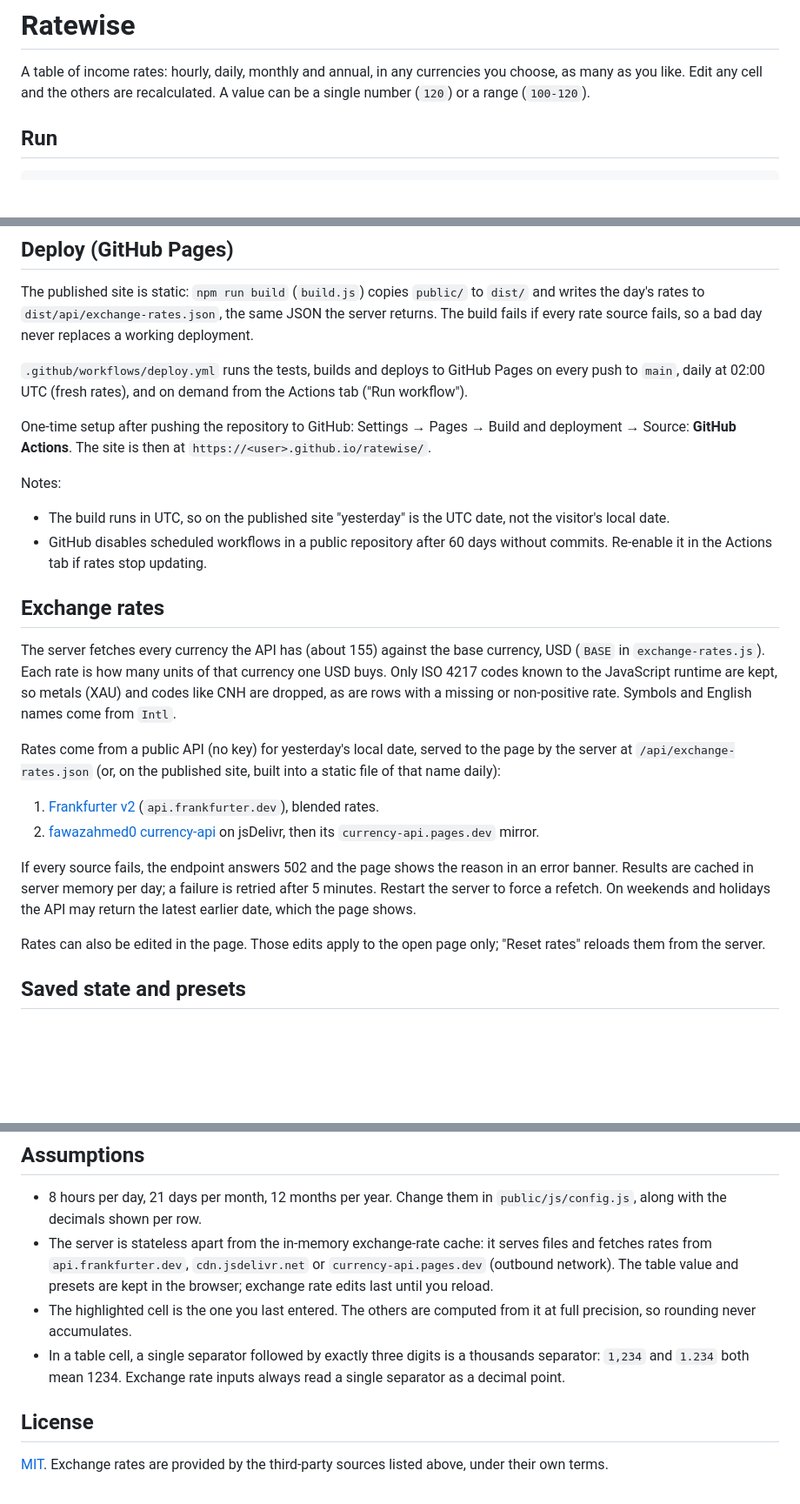
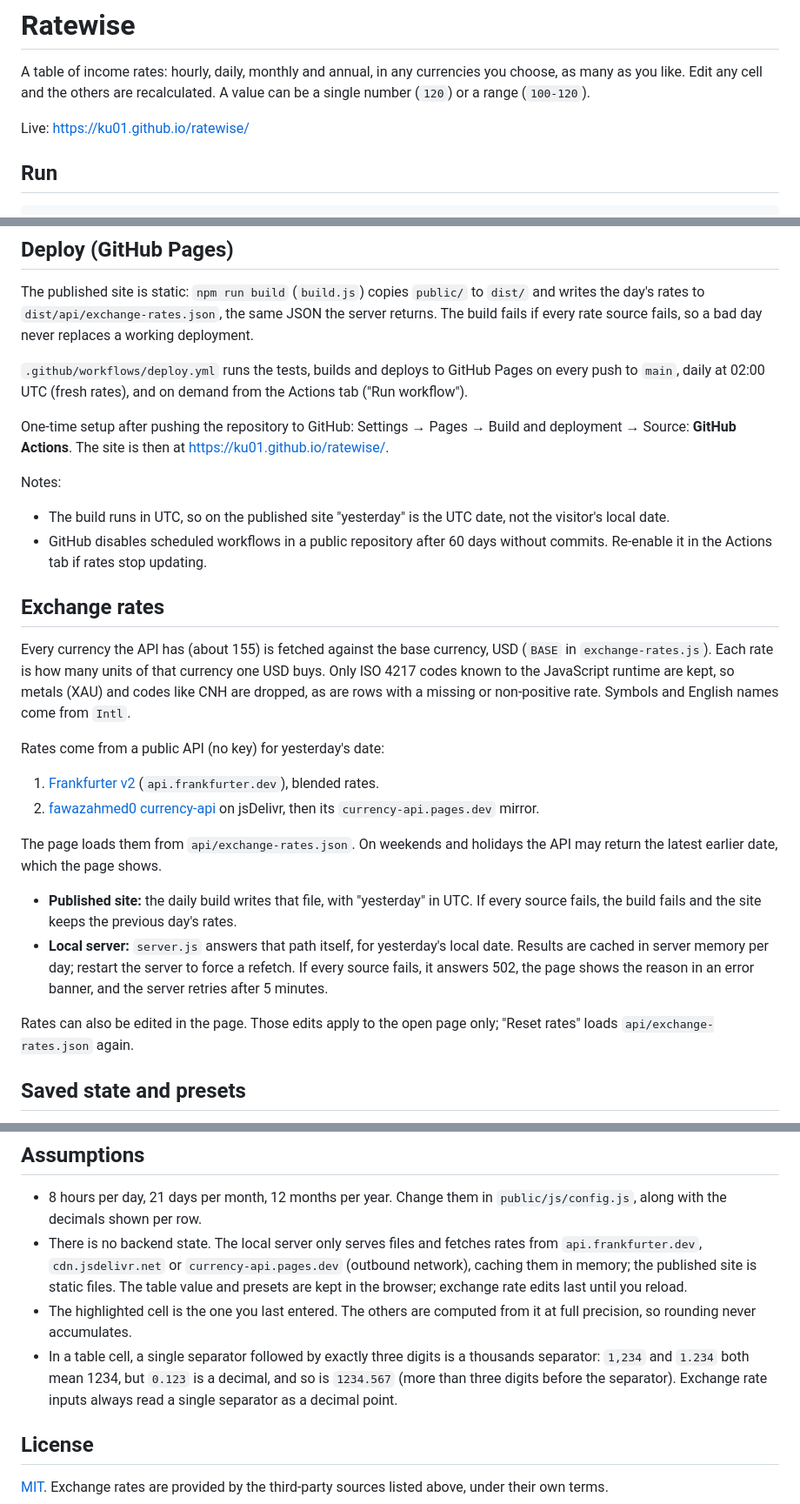
Before and after one commit to ku01/ratewise, a Markdown page: README.md, 3 parts joined by grey strips. Shown at 87% size. Drawn GitHub-style; blank space fills up the shorter version.

Commit message:
Update README for the published site

```diff
--- a/README.md
+++ b/README.md
@@ -1,6 +1,8 @@
 # Ratewise
 
 A table of income rates: hourly, daily, monthly and annual, in any currencies you choose, as many as you like. Edit any cell and the others are recalculated. A value can be a single number (`120`) or a range (`100-120`).
+
+Live: https://ku01.github.io/ratewise/
 
 ## Run
 
@@ -18,7 +20,7 @@ The published site is static: `npm run build` (`build.js`) copies `public/` to `
 
 `.github/workflows/deploy.yml` runs the tests, builds and deploys to GitHub Pages on every push to `main`, daily at 02:00 UTC (fresh rates), and on demand from the Actions tab ("Run workflow").
 
-One-time setup after pushing the repository to GitHub: Settings → Pages → Build and deployment → Source: **GitHub Actions**. The site is then at `https://<user>.github.io/ratewise/`.
+One-time setup after pushing the repository to GitHub: Settings → Pages → Build and deployment → Source: **GitHub Actions**. The site is then at https://ku01.github.io/ratewise/.
 
 Notes:
 
@@ -27,16 +29,19 @@ Notes:
 
 ## Exchange rates
 
-The server fetches every currency the API has (about 155) against the base currency, USD (`BASE` in `exchange-rates.js`). Each rate is how many units of that currency one USD buys. Only ISO 4217 codes known to the JavaScript runtime are kept, so metals (XAU) and codes like CNH are dropped, as are rows with a missing or non-positive rate. Symbols and English names come from `Intl`.
+Every currency the API has (about 155) is fetched against the base currency, USD (`BASE` in `exchange-rates.js`). Each rate is how many units of that currency one USD buys. Only ISO 4217 codes known to the JavaScript runtime are kept, so metals (XAU) and codes like CNH are dropped, as are rows with a missing or non-positive rate. Symbols and English names come from `Intl`.
 
-Rates come from a public API (no key) for yesterday's local date, served to the page by the server at `/api/exchange-rates.json` (or, on the published site, built into a static file of that name daily):
+Rates come from a public API (no key) for yesterday's date:
 
 1. [Frankfurter v2](https://frankfurter.dev) (`api.frankfurter.dev`), blended rates.
 2. [fawazahmed0 currency-api](https://github.com/fawazahmed0/exchange-api) on jsDelivr, then its `currency-api.pages.dev` mirror.
 
-If every source fails, the endpoint answers 502 and the page shows the reason in an error banner. Results are cached in server memory per day; a failure is retried after 5 minutes. Restart the server to force a refetch. On weekends and holidays the API may return the latest earlier date, which the page shows.
+The page loads them from `api/exchange-rates.json`. On weekends and holidays the API may return the latest earlier date, which the page shows.
 
-Rates can also be edited in the page. Those edits apply to the open page only; "Reset rates" reloads them from the server.
+- **Published site:** the daily build writes that file, with "yesterday" in UTC. If every source fails, the build fails and the site keeps the previous day's rates.
+- **Local server:** `server.js` answers that path itself, for yesterday's local date. Results are cached in server memory per day; restart the server to force a refetch. If every source fails, it answers 502, the page shows the reason in an error banner, and the server retries after 5 minutes.
+
+Rates can also be edited in the page. Those edits apply to the open page only; "Reset rates" loads `api/exchange-rates.json` again.
 
 ## Saved state and presets
 
@@ -51,9 +56,9 @@ A saved preset that no longer fits (for example, its currency is missing from th
 ## Assumptions
 
 - 8 hours per day, 21 days per month, 12 months per year. Change them in `public/js/config.js`, along with the decimals shown per row.
-- The server is stateless apart from the in-memory exchange-rate cache: it serves files and fetches rates from `api.frankfurter.dev`, `cdn.jsdelivr.net` or `currency-api.pages.dev` (outbound network). The table value and presets are kept in the browser; exchange rate edits last until you reload.
+- There is no backend state. The local server only serves files and fetches rates from `api.frankfurter.dev`, `cdn.jsdelivr.net` or `currency-api.pages.dev` (outbound network), caching them in memory; the published site is static files. The table value and presets are kept in the browser; exchange rate edits last until you reload.
 - The highlighted cell is the one you last entered. The others are computed from it at full precision, so rounding never accumulates.
-- In a table cell, a single separator followed by exactly three digits is a thousands separator: `1,234` and `1.234` both mean 1234. Exchange rate inputs always read a single separator as a decimal point.
+- In a table cell, a single separator followed by exactly three digits is a thousands separator: `1,234` and `1.234` both mean 1234, but `0.123` is a decimal, and so is `1234.567` (more than three digits before the separator). Exchange rate inputs always read a single separator as a decimal point.
 
 ## License
 
```
